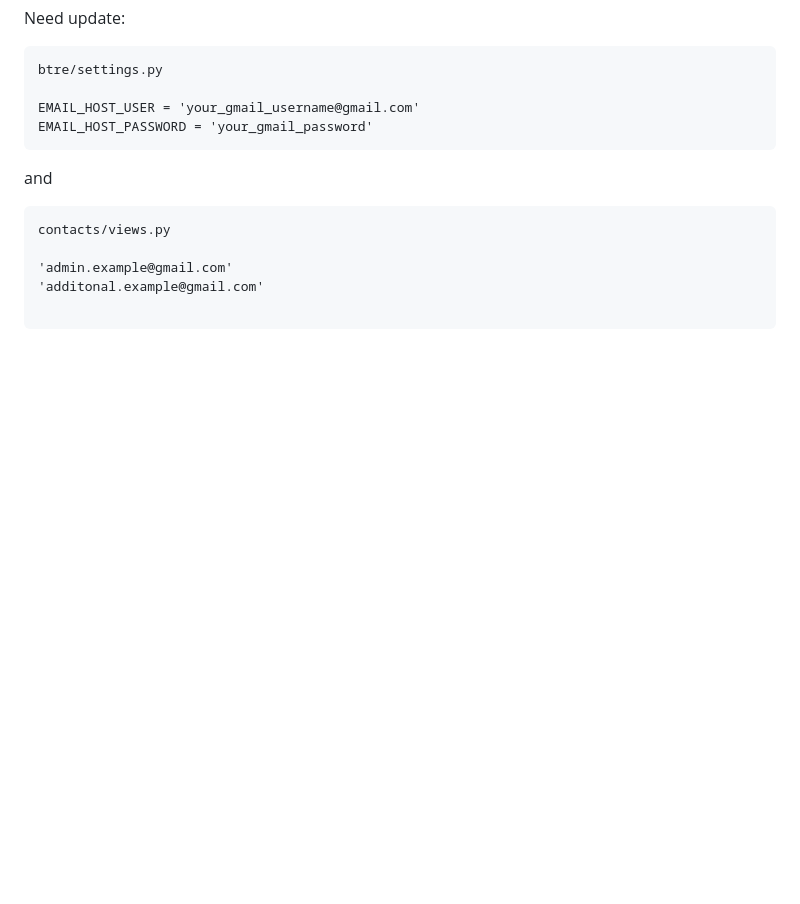
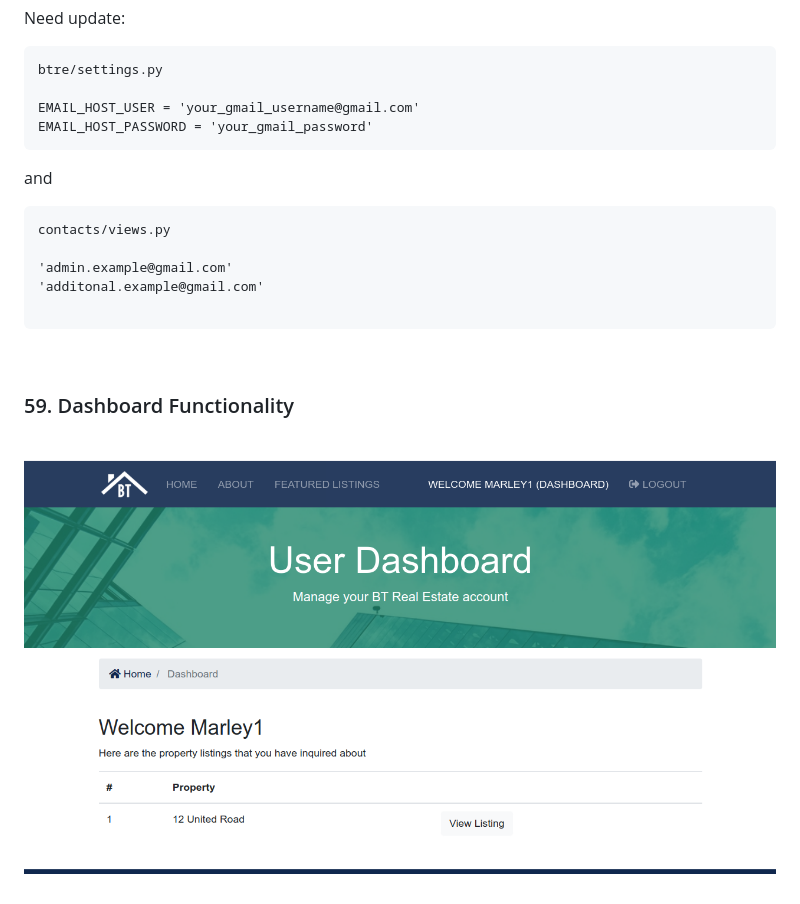
Before and after one commit to webmakaka/Python-django-dev-to-deployment, a Markdown page: Readme.md, the part around the change. GitHub-like rendering; pictures changed too: img/pic-27.png (added); blank space fills up the shorter version.

Commit message:
08. Contact Inquiries | 59. Dashboard Functionality

````diff
--- a/Readme.md
+++ b/Readme.md
@@ -438,3 +438,11 @@ contacts/views.py
 'additonal.example@gmail.com'
 
 ```
+
+<br/>
+
+### 59. Dashboard Functionality
+
+<br/>
+
+![Application](/img/pic-27.png?raw=true)
````
Also changed, not shown: 2 other files.
